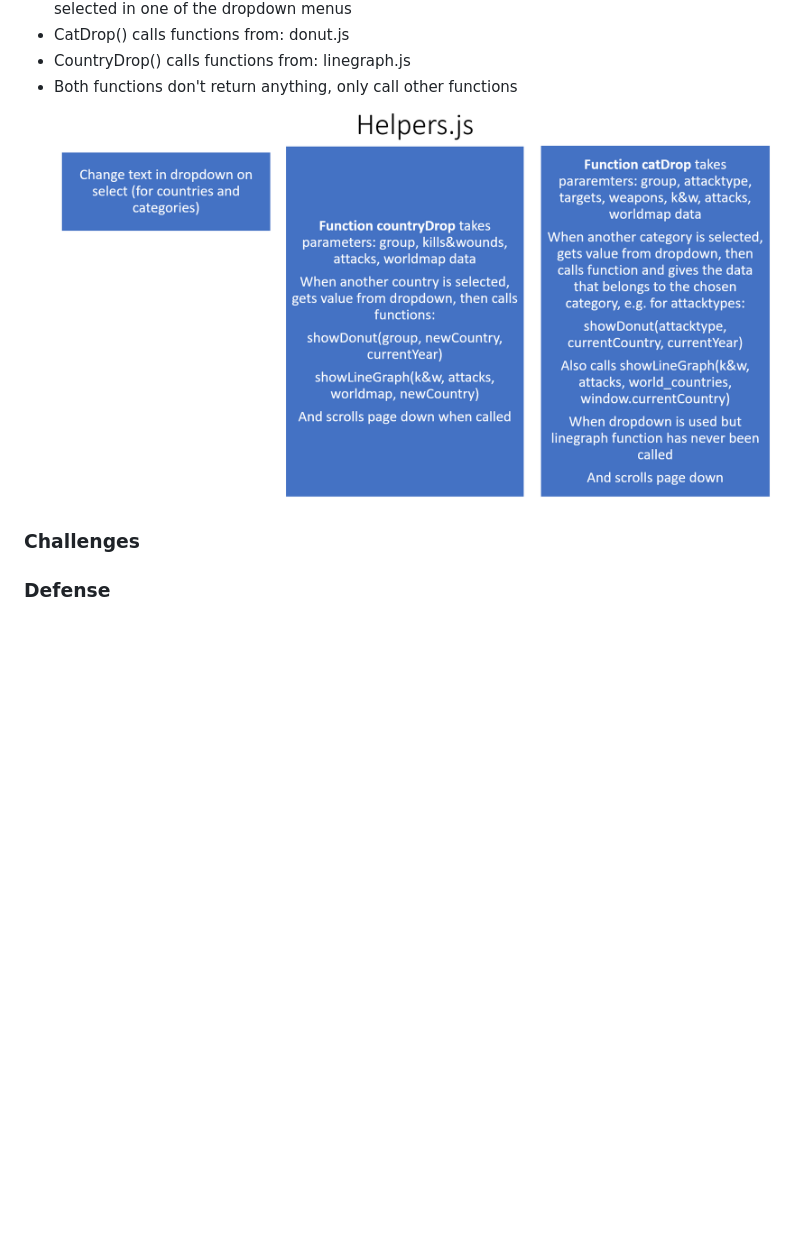
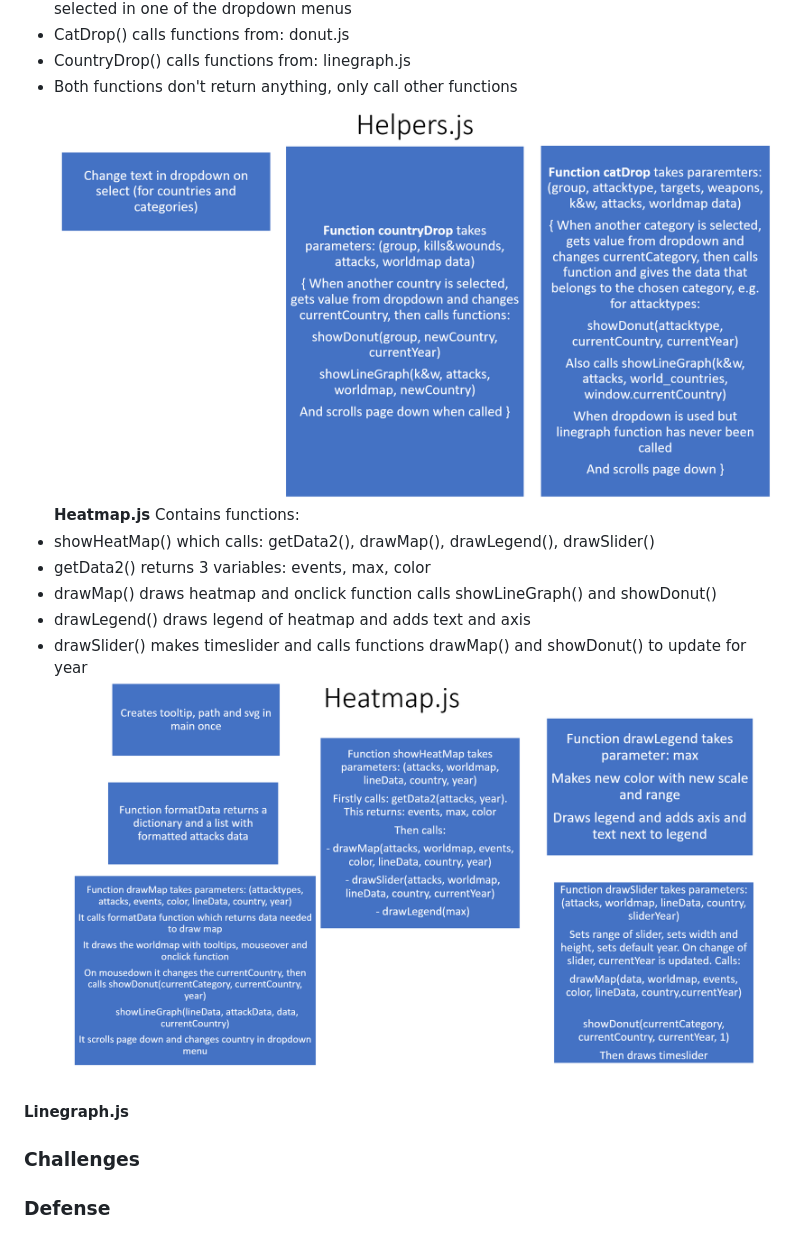
Before and after one commit to kim66003/project, a Markdown page: REPORT.md, the part around the change. Drawn GitHub-style; pictures changed too: doc/report/heatmap.png (added), doc/report/helpers.png; blank space fills up the shorter version.

Commit message:
report

```diff
--- a/REPORT.md
+++ b/REPORT.md
@@ -52,8 +52,16 @@ Calls functions from:
 - CountryDrop() calls functions from: linegraph.js
 - Both functions don't return anything, only call other functions
 ![alt text](https://github.com/kim66003/project/blob/master/doc/report/helpers.png)
+<b>Heatmap.js</b>
+Contains functions:
+- showHeatMap() which calls: getData2(), drawMap(), drawLegend(), drawSlider()
+- getData2() returns 3 variables: events, max, color
+- drawMap() draws heatmap and onclick function calls showLineGraph() and showDonut()
+- drawLegend() draws legend of heatmap and adds text and axis
+- drawSlider() makes timeslider and calls functions drawMap() and showDonut() to update for year
+![alt text](https://github.com/kim66003/project/blob/master/doc/report/heatmap.png)
 
-
+<b>Linegraph.js</b>
 
 
 
```
